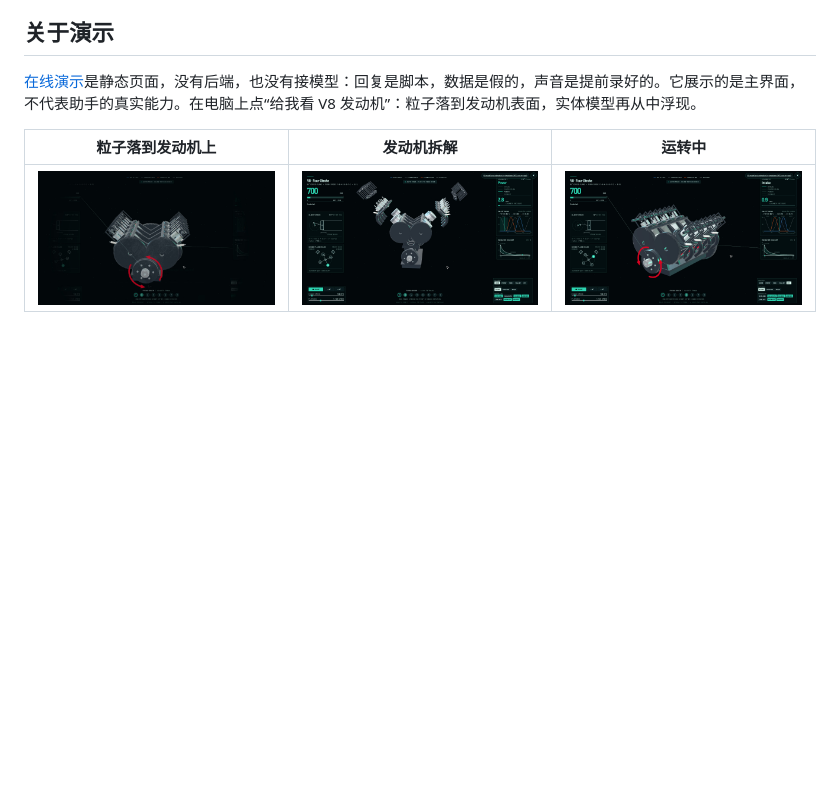
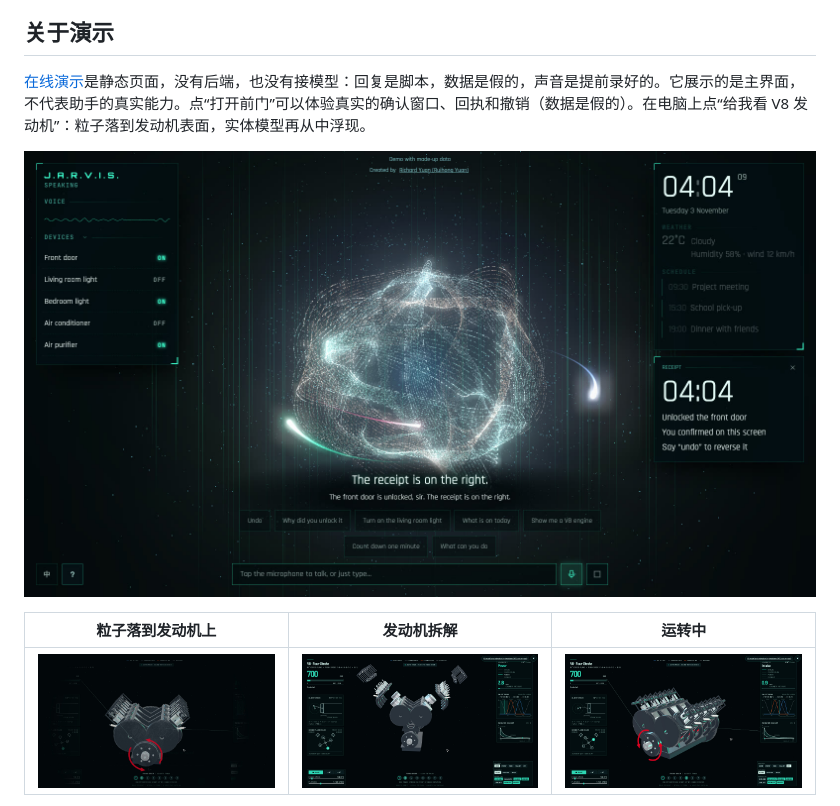
Before and after one commit to Tardisyuan/jarvis-showcase, a Markdown page: README.zh.md, the part around the change. GitHub-like rendering; pictures changed too: images/door.jpg (added); blank space fills up the shorter version.

```diff
--- a/README.zh.md
+++ b/README.zh.md
@@ -70,7 +70,9 @@ flowchart LR
 
 ## 关于演示
 
-[在线演示](https://jarvis-demo.tardisyuan.ltd)是静态页面，没有后端，也没有接模型：回复是脚本，数据是假的，声音是提前录好的。它展示的是主界面，不代表助手的真实能力。在电脑上点“给我看 V8 发动机”：粒子落到发动机表面，实体模型再从中浮现。
+[在线演示](https://jarvis-demo.tardisyuan.ltd)是静态页面，没有后端，也没有接模型：回复是脚本，数据是假的，声音是提前录好的。它展示的是主界面，不代表助手的真实能力。点“打开前门”可以体验真实的确认窗口、回执和撤销（数据是假的）。在电脑上点“给我看 V8 发动机”：粒子落到发动机表面，实体模型再从中浮现。
+
+![确认之后的回执](images/door.jpg)
 
 | 粒子落到发动机上 | 发动机拆解 | 运转中 |
 |---|---|---|
```
Also changed, not shown: README.md (+3 -1 lines).
